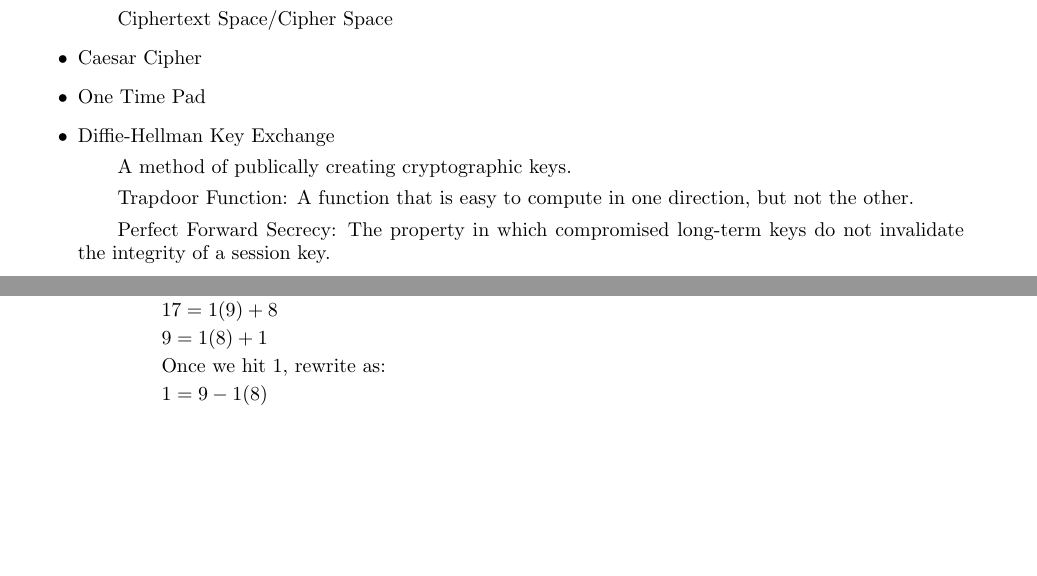
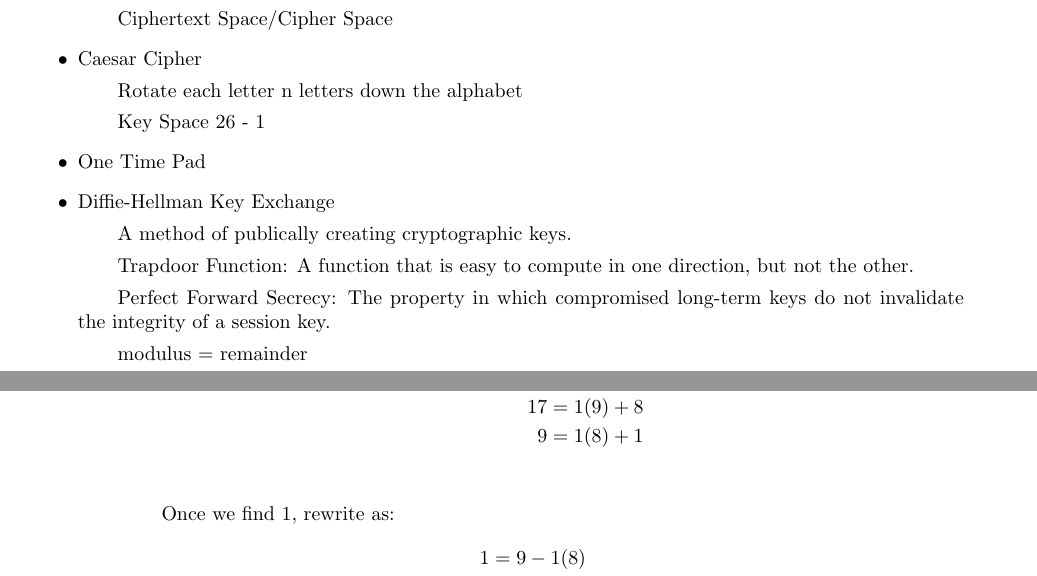
Before and after one commit to RylanSchaeffer/ecs198-cryptocurrency-technologies, a LaTeX document (Lectures/1-DigitalSignatures/1-DigitalSignatures.tex): two parts of pages 1 and 3 of 4 before the commit and two parts of pages 1 and 4 of 4 after it, joined at a grey line, cut so that both start at the same text, the shorter picture padded with empty space. Compiled offline with pdfLaTeX.

Commit message:
Added Caesar Cipher definition; aligned equations

```diff
--- a/Lectures/1-DigitalSignatures/1-DigitalSignatures.tex
+++ b/Lectures/1-DigitalSignatures/1-DigitalSignatures.tex
@@ -5,6 +5,7 @@
 \documentclass{article}
 \renewcommand{\thesubsection}{\thesection.\alph{subsection}}
 \usepackage{enumerate}
+\PassOptionsToPackage{hyphens}{url}\usepackage{hyperref}
 \usepackage{amsmath}
 \usepackage{hyperref}
 \usepackage{graphicx}
@@ -38,12 +39,15 @@ Note: This lecture is based on Princeton University's BTC-Tech: Bitcoin and Cryp
     \subitem Key Space
     \subitem Ciphertext Space/Cipher Space
   \item Caesar Cipher
+    \subitem Rotate each letter n letters down the alphabet
+    \subitem Key Space 26 - 1
   \item One Time Pad
   \item Diffie-Hellman Key Exchange
     \subitem A method of publically creating cryptographic keys.
     \subitem Trapdoor Function: A function that is easy to compute in one direction, but not the other.
     \subitem Perfect Forward Secrecy: The property in which compromised long-term keys do not invalidate the
     integrity of a session key.
+    \subitem modulus = remainder
     \begin{enumerate}
       \item Choose a modulus $p=23$ and base $g=5$.
         \subitem \emph{g} is a Primitive root modulo. A number \emph{g} is a \emph{Primitive root modulo}
@@ -150,8 +149,15 @@ Note: This lecture is based on Princeton University's BTC-Tech: Bitcoin and Cryp
-    \subitem $ 60 = 3(17) + 9 $
-    \subitem $ 17 = 1(9) + 8 $
-    \subitem $ 9 = 1(8) + 1 $
-    \subitem Once we hit 1, rewrite as:
-    \subitem $ 1 = 9 - 1(8) $
-    \subitem $ 8 = 2(9) - 17 $
-    \subitem $ 9 = 60 - 3(17) $
+        \begin{align*}
+          \phi(77) &= 60 \\
+          e \cdot d\ mod\ 60 &= 1 \\
+          17 \cdot d\ mod\ 60 &= 1 \\
+          60 &= 3(17) + 9 \\
+          17 &= 1(9) + 8 \\
+          9 &= 1(8) + 1 \\
+        \end{align*}
+        \subitem Once we find 1, rewrite as:
+        \begin{align*}
+          1 &= 9 - 1(8) \\
+          8 &= 2(9) - 17 \\
+          9 &= 60 - 3(17) \\
+        \end{align*}
         \subitem Therefore,
```
Also changed, not shown: Lectures/1-DigitalSignatures/1-DigitalSignatures.pdf, Lectures/1-DigitalSignatures/1-DigitalSignatures.tex (28 more changed lines), 1 other file. Lines whose indentation alone changed are shown as unchanged.
